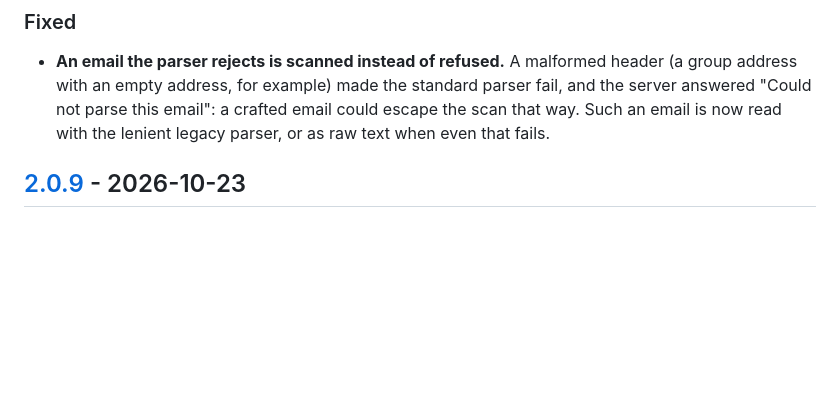
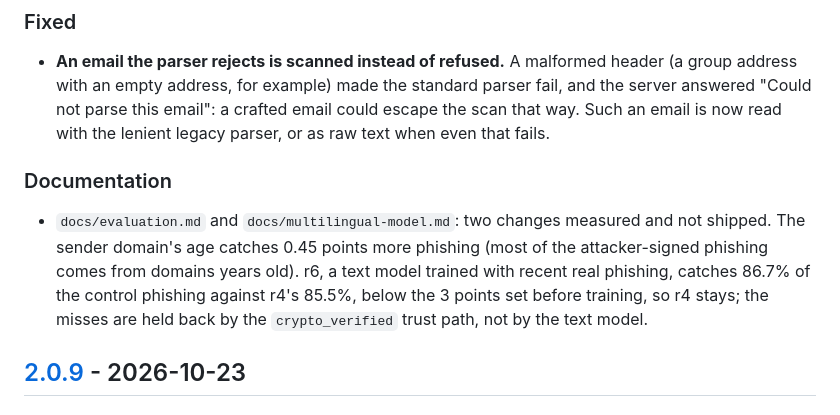
Before and after one commit to AnzouK/PhishLens, a Markdown page: CHANGELOG.md, the part around the change. Rendered like a GitHub page; blank space fills up the shorter version.

```diff
--- a/CHANGELOG.md
+++ b/CHANGELOG.md
@@ -23,6 +23,15 @@ backend share one version number.
   parse this email": a crafted email could escape the scan that way.
   Such an email is now read with the lenient legacy parser, or as raw
   text when even that fails.
+
+### Documentation
+- `docs/evaluation.md` and `docs/multilingual-model.md`: two changes
+  measured and not shipped. The sender domain's age catches 0.45 points
+  more phishing (most of the attacker-signed phishing comes from domains
+  years old). r6, a text model trained with recent real phishing, catches
+  86.7% of the control phishing against r4's 85.5%, below the 3 points
+  set before training, so r4 stays; the misses are held back by the
+  `crypto_verified` trust path, not by the text model.
 
 ## [2.0.9] - 2026-10-23
 
```
Also changed, not shown: docs/evaluation.md (+32 -0 lines), docs/multilingual-model.md (+1 -0 lines).
